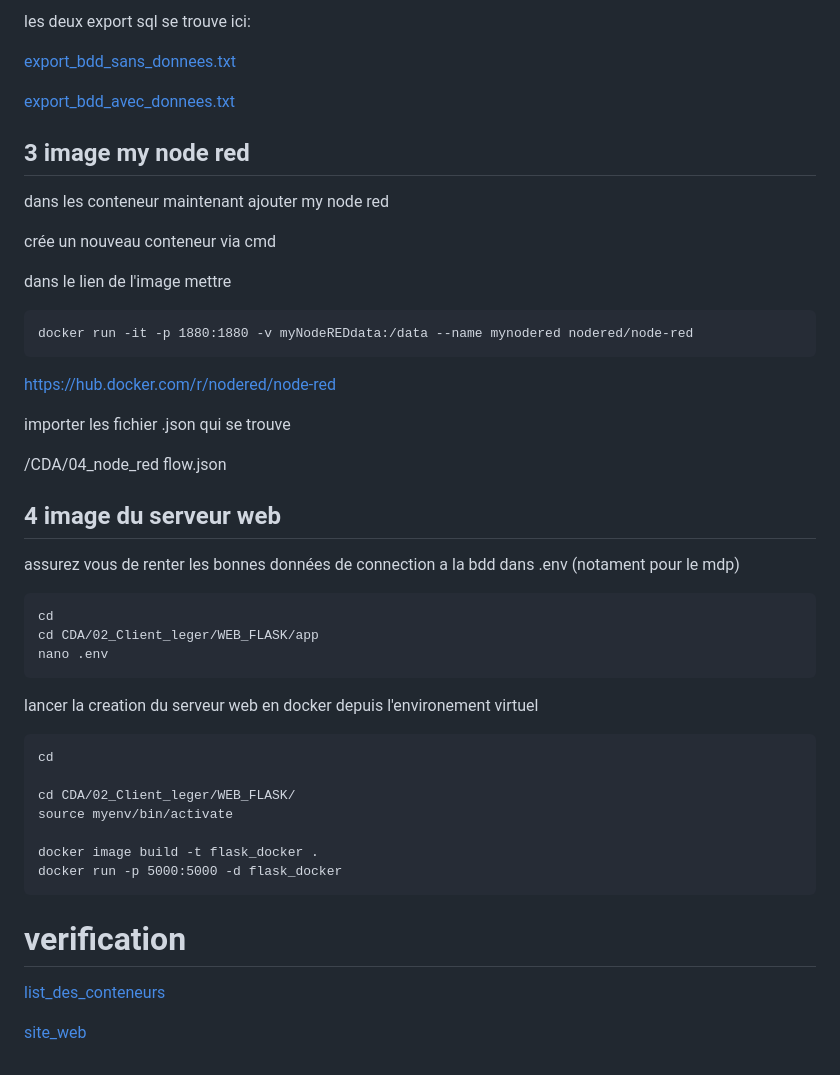
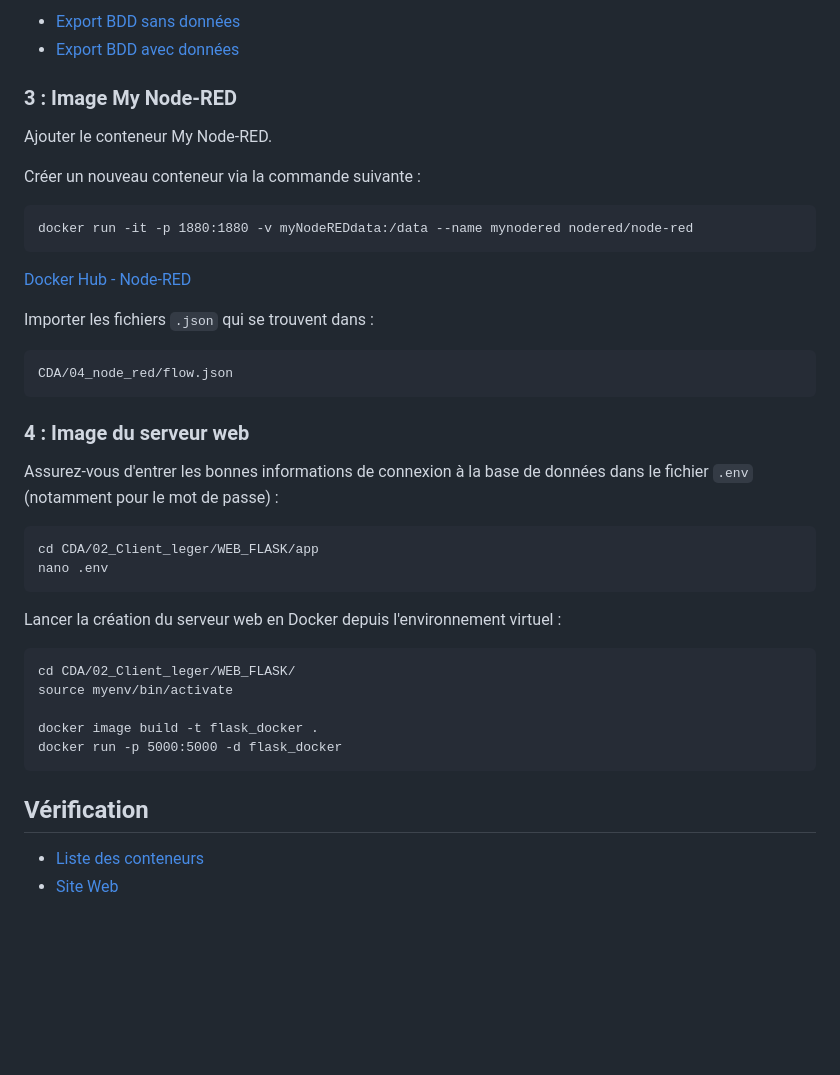
Before and after one commit to eme000/CDA, a Markdown page: README.md, the part around the change printed below. GitHub-like rendering; blank space fills up the shorter version.

````diff
--- a/README.md
+++ b/README.md
@@ -88,42 +76,37 @@ avec/sans données via le bouton requette sql.
 
-les deux export sql se trouve ici:
+- [Export BDD sans données](https://github.com/eme000/CDA/blob/main/01_BDD/export_bdd_sans_donnees.txt)
+- [Export BDD avec données](https://github.com/eme000/CDA/blob/main/01_BDD/export_bdd_avec_donnees.txt)
 
-[export_bdd_sans_donnees.txt](https://github.com/eme000/CDA/blob/main/01_BDD/export_bdd_sans_donnees.txt)
+### 3 : Image My Node-RED
 
-[export_bdd_avec_donnees.txt](https://github.com/eme000/CDA/blob/main/01_BDD/export_bdd_avec_donnees.txt)
+Ajouter le conteneur My Node-RED.
 
+Créer un nouveau conteneur via la commande suivante :
 
-## 3 image my node red
-
-dans les conteneur maintenant ajouter my node red
-
-crée un nouveau conteneur via cmd
-
-dans le lien de l'image mettre
 ```
 docker run -it -p 1880:1880 -v myNodeREDdata:/data --name mynodered nodered/node-red
 ```
-https://hub.docker.com/r/nodered/node-red
 
-importer les fichier .json qui se trouve
+[Docker Hub - Node-RED](https://hub.docker.com/r/nodered/node-red)
 
-/CDA/04_node_red
-flow.json
+Importer les fichiers `.json` qui se trouvent dans :
 
+```
+CDA/04_node_red/flow.json
+```
 
-## 4 image du serveur web
+### 4 : Image du serveur web
 
-assurez vous de renter les bonnes données de connection a la bdd dans  .env (notament pour le mdp)
+Assurez-vous d'entrer les bonnes informations de connexion à la base de données dans le fichier `.env` (notamment pour le mot de passe) :
+
 ```
-cd
 cd CDA/02_Client_leger/WEB_FLASK/app
 nano .env
 ```
-lancer la creation du serveur web en docker depuis l'environement virtuel
+
+Lancer la création du serveur web en Docker depuis l'environnement virtuel :
 
 ```
-cd
-
 cd CDA/02_Client_leger/WEB_FLASK/
 source myenv/bin/activate
 
@@ -131,9 +114,7 @@ docker image build -t flask_docker .
 docker run -p 5000:5000 -d flask_docker
 ```
 
-# verification
+## Vérification
 
-[list_des_conteneurs](http://localhost:9000/#!/2/docker/containers)
-
-
-[site_web](http://0.0.0.0:5000/)
+- [Liste des conteneurs](http://localhost:9000/#!/2/docker/containers)
+- [Site Web](http://0.0.0.0:5000/)
````
Also changed, not shown: other parts of README.md (+27 -39 lines).
